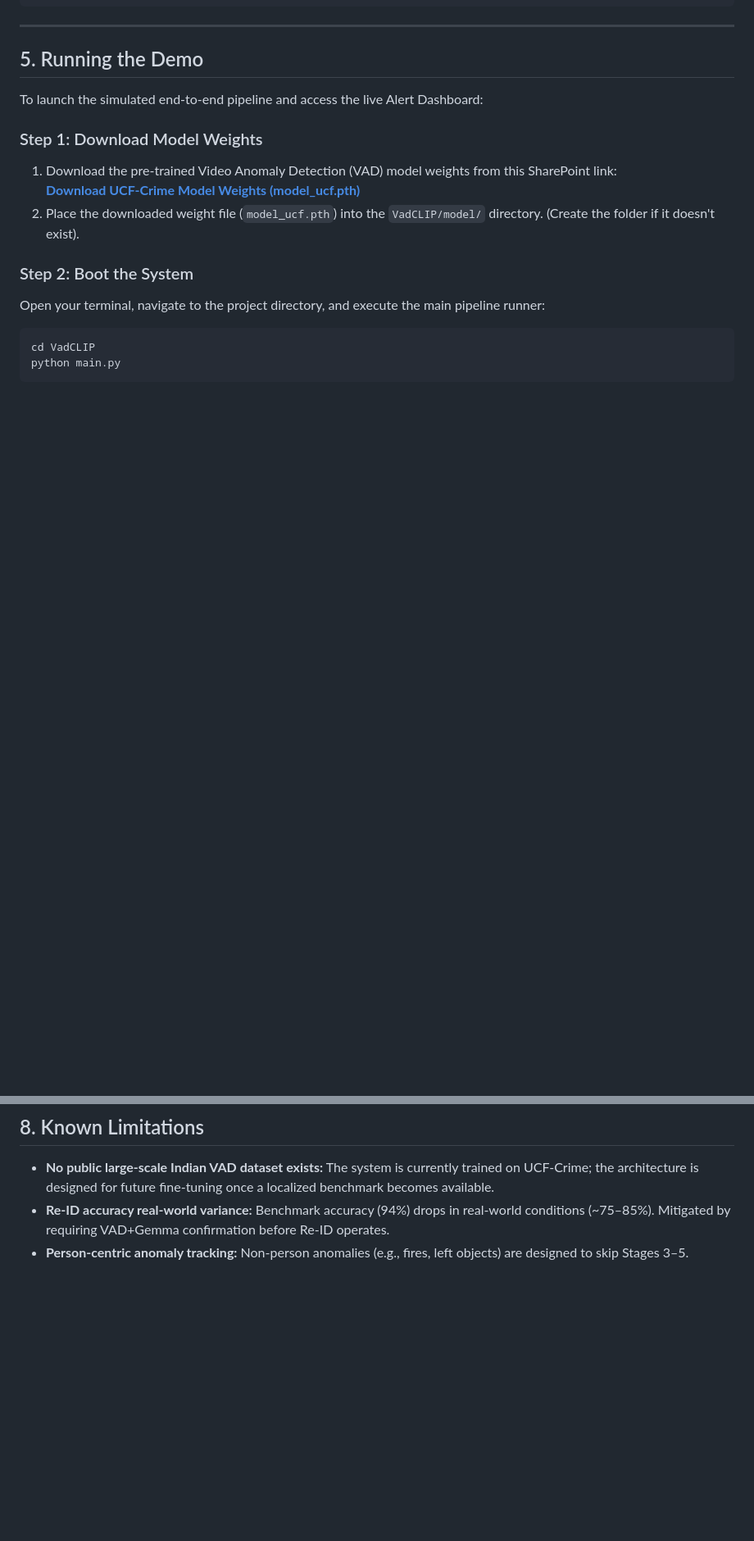
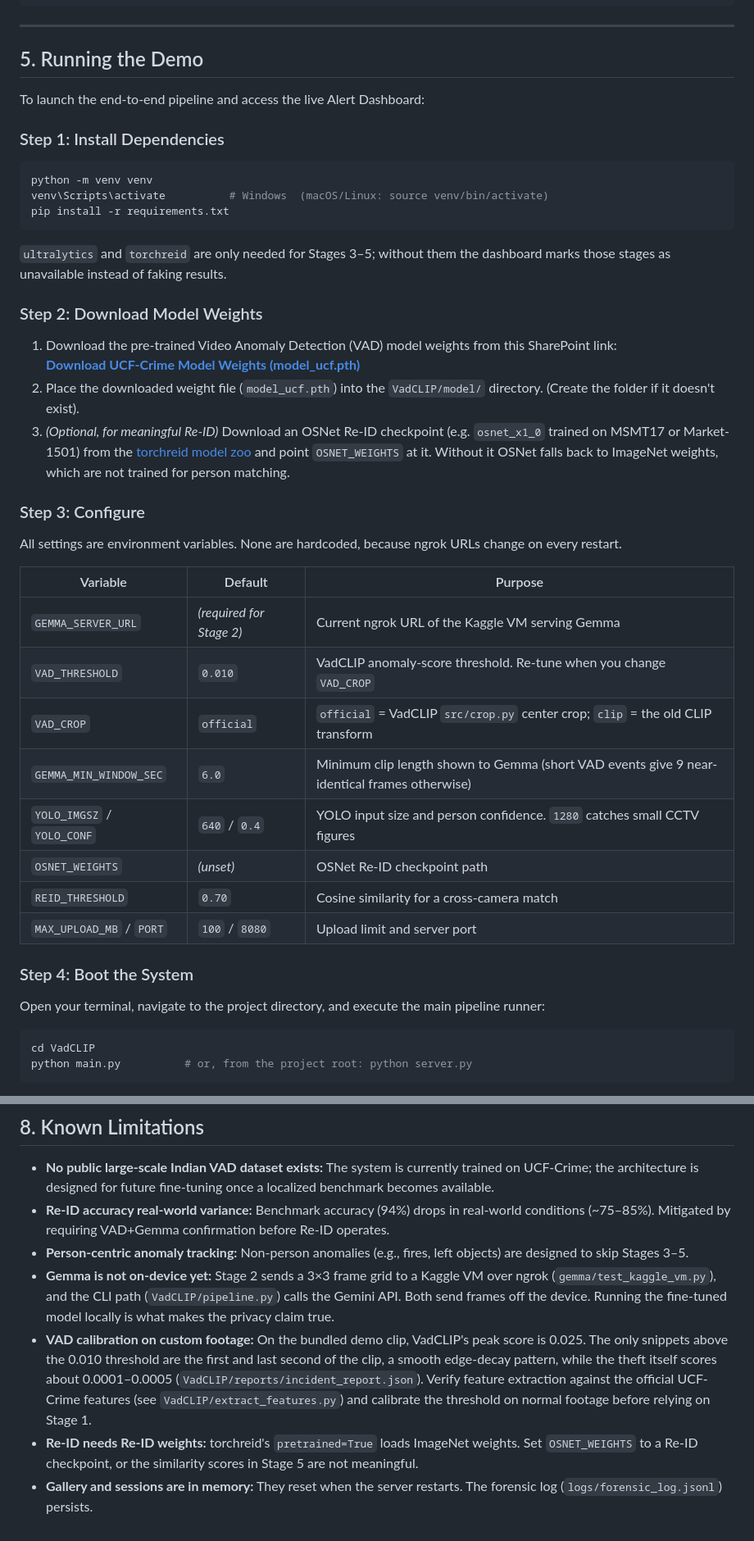
Before and after one commit to NotCapt/Gemma_ke_balak, a Markdown page: README.md, 2 parts joined by grey strips. Shown at 82% size. Rendered like a GitHub page; blank space fills up the shorter version.

Commit message:
Document setup, configuration, API and real limitations
Add install/config steps, env var table and API reference; correct the
Stage 1 model to VadCLIP; list current limitations (Gemma is not
on-device yet, VAD calibration on the demo clip, Re-ID weights,
in-memory gallery).

Co-Authored-By: Claude Opus 5.5 <noreply@anthropic.com>

````diff
--- a/README.md
+++ b/README.md
@@ -60,16 +60,39 @@ Camera N ─┘         │
 
 ## 5. Running the Demo
 
-To launch the simulated end-to-end pipeline and access the live Alert Dashboard:
+To launch the end-to-end pipeline and access the live Alert Dashboard:
 
-### Step 1: Download Model Weights
+### Step 1: Install Dependencies
+```bash
+python -m venv venv
+venv\Scripts\activate          # Windows  (macOS/Linux: source venv/bin/activate)
+pip install -r requirements.txt
+```
+`ultralytics` and `torchreid` are only needed for Stages 3–5; without them the dashboard marks those stages as unavailable instead of faking results.
+
+### Step 2: Download Model Weights
 1. Download the pre-trained Video Anomaly Detection (VAD) model weights from this SharePoint link:
    [**Download UCF-Crime Model Weights (model_ucf.pth)**](https://stuxidianeducn-my.sharepoint.com/:u:/g/personal/pengwu_stu_xidian_edu_cn/Eaz6sn40RmlFmjELcNHW1IkBV7C0U5OrOaHcuLFzH2S0-Q?e=x8wtVe)
 2. Place the downloaded weight file (`model_ucf.pth`) into the `VadCLIP/model/` directory. (Create the folder if it doesn't exist).
+3. *(Optional, for meaningful Re-ID)* Download an OSNet Re-ID checkpoint (e.g. `osnet_x1_0` trained on MSMT17 or Market-1501) from the [torchreid model zoo](https://kaiyangzhou.github.io/deep-person-reid/MODEL_ZOO) and point `OSNET_WEIGHTS` at it. Without it OSNet falls back to ImageNet weights, which are not trained for person matching.
 
-### Step 2: Boot the System
+### Step 3: Configure
+All settings are environment variables. None are hardcoded, because ngrok URLs change on every restart.
+
+| Variable | Default | Purpose |
+|---|---|---|
+| `GEMMA_SERVER_URL` | *(required for Stage 2)* | Current ngrok URL of the Kaggle VM serving Gemma |
+| `VAD_THRESHOLD` | `0.010` | VadCLIP anomaly-score threshold. Re-tune when you change `VAD_CROP` |
+| `VAD_CROP` | `official` | `official` = VadCLIP `src/crop.py` center crop; `clip` = the old CLIP transform |
+| `GEMMA_MIN_WINDOW_SEC` | `6.0` | Minimum clip length shown to Gemma (short VAD events give 9 near-identical frames otherwise) |
+| `YOLO_IMGSZ` / `YOLO_CONF` | `640` / `0.4` | YOLO input size and person confidence. `1280` catches small CCTV figures |
+| `OSNET_WEIGHTS` | *(unset)* | OSNet Re-ID checkpoint path |
+| `REID_THRESHOLD` | `0.70` | Cosine similarity for a cross-camera match |
+| `MAX_UPLOAD_MB` / `PORT` | `100` / `8080` | Upload limit and server port |
+
+### Step 4: Boot the System
 Open your terminal, navigate to the project directory, and execute the main pipeline runner:
 ```bash
 cd VadCLIP
-python main.py
+python main.py          # or, from the project root: python server.py
 ```
@@ -140,3 +177,7 @@ You can also access the **Police Dispatch Dashboard** by navigating to `http://l
 - **No public large-scale Indian VAD dataset exists:** The system is currently trained on UCF-Crime; the architecture is designed for future fine-tuning once a localized benchmark becomes available.
 - **Re-ID accuracy real-world variance:** Benchmark accuracy (94%) drops in real-world conditions (~75–85%). Mitigated by requiring VAD+Gemma confirmation before Re-ID operates.
 - **Person-centric anomaly tracking:** Non-person anomalies (e.g., fires, left objects) are designed to skip Stages 3–5.
+- **Gemma is not on-device yet:** Stage 2 sends a 3×3 frame grid to a Kaggle VM over ngrok (`gemma/test_kaggle_vm.py`), and the CLI path (`VadCLIP/pipeline.py`) calls the Gemini API. Both send frames off the device. Running the fine-tuned model locally is what makes the privacy claim true.
+- **VAD calibration on custom footage:** On the bundled demo clip, VadCLIP's peak score is 0.025. The only snippets above the 0.010 threshold are the first and last second of the clip, a smooth edge-decay pattern, while the theft itself scores about 0.0001–0.0005 (`VadCLIP/reports/incident_report.json`). Verify feature extraction against the official UCF-Crime features (see `VadCLIP/extract_features.py`) and calibrate the threshold on normal footage before relying on Stage 1.
+- **Re-ID needs Re-ID weights:** torchreid's `pretrained=True` loads ImageNet weights. Set `OSNET_WEIGHTS` to a Re-ID checkpoint, or the similarity scores in Stage 5 are not meaningful.
+- **Gallery and sessions are in memory:** They reset when the server restarts. The forensic log (`logs/forensic_log.jsonl`) persists.
````
Also changed, not shown: other parts of README.md (+18 -4 lines).
